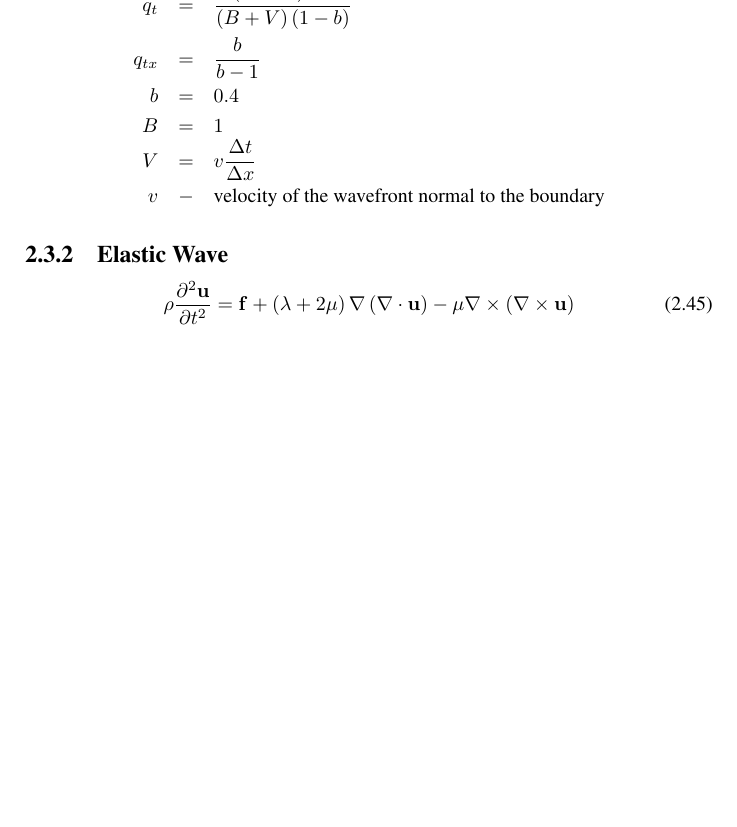
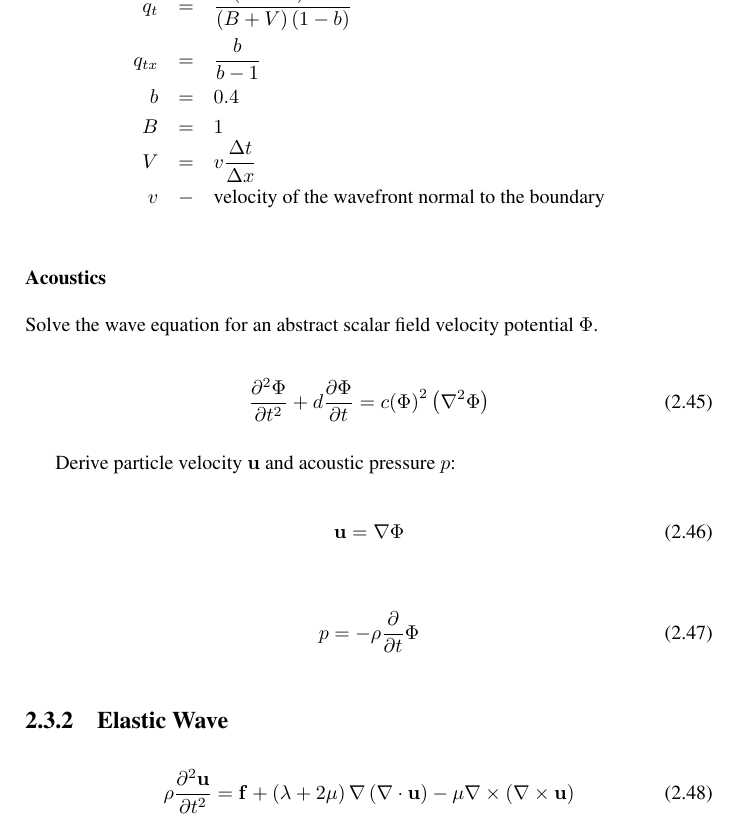
Before and after one commit to Range-Software/range3, a LaTeX book (range/Range/doc/RangeSoftwareTheory.tex): part of page 12 of 17, cut so that both start at the same text, the shorter picture padded with empty space. Compiled offline with pdfLaTeX.

Commit message:
Updated documentation

```diff
--- a/range/Range/doc/RangeSoftwareTheory.tex
+++ b/range/Range/doc/RangeSoftwareTheory.tex
@@ -392,6 +392,25 @@ Some introduction ...
     v&-&\text{velocity of the wavefront normal to the boundary}
     \end{eqnarray*}
 
+\subsubsection{Acoustics}
+
+    Solve the wave equation for an abstract scalar field velocity potential $\Phi$.
+
+    \begin{equation}
+    \frac{\partial^2\Phi}{\partial{t}^2}+d\frac{\partial{\Phi}}{\partial{t}}=
+    {c(\Phi)}^2\left(\nabla^2\Phi\right)
+    \end{equation}
+
+    Derive particle velocity $\mathbf{u}$ and acoustic pressure $p$:
+
+    \begin{equation}
+    \mathbf{u}=\nabla\Phi
+    \end{equation}
+
+    \begin{equation}
+    p=-\rho\frac{\partial}{\partial{t}}\Phi
+    \end{equation}
+
 \subsection{Elastic Wave}
 
     \begin{equation}
```
Also changed, not shown: range/Range/doc/RangeSoftwareTheory.pdf.
